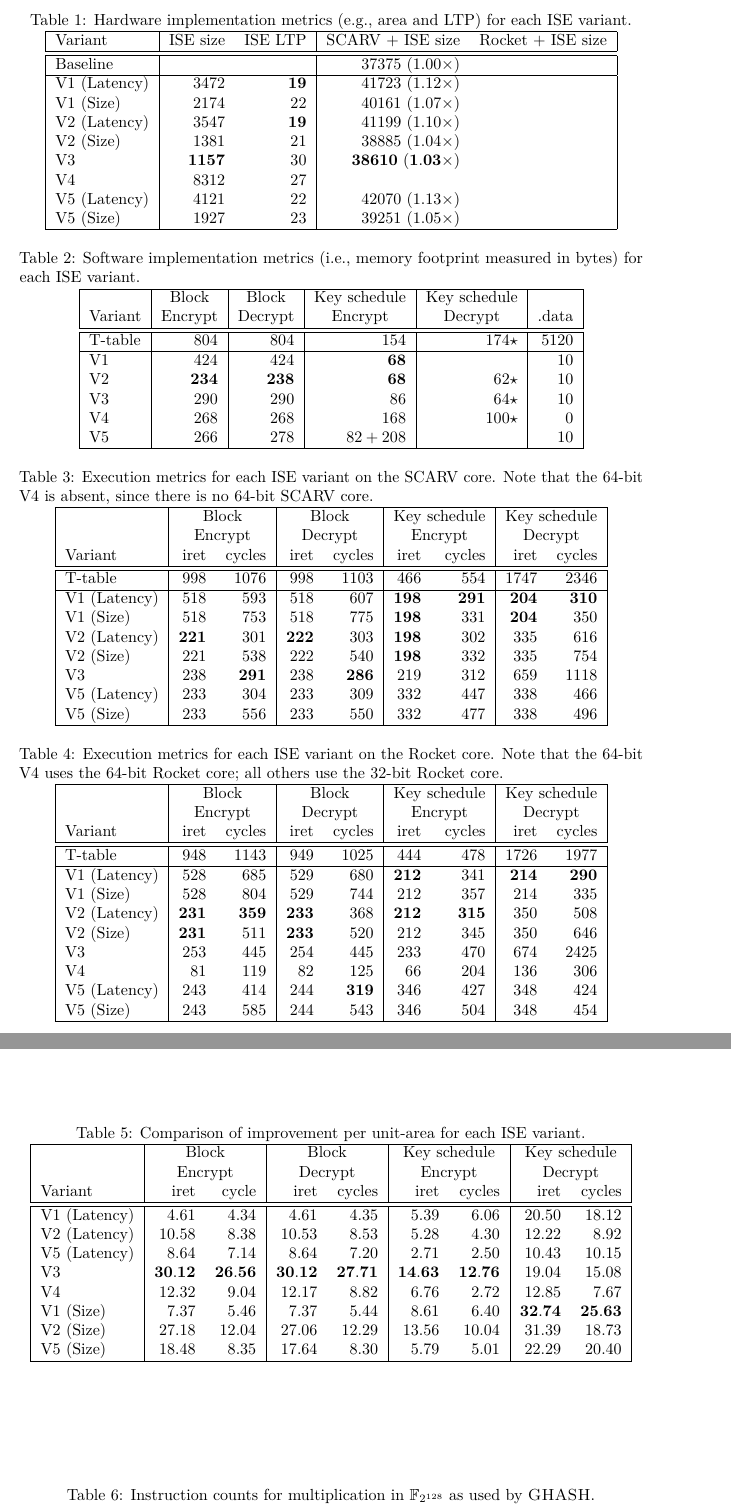
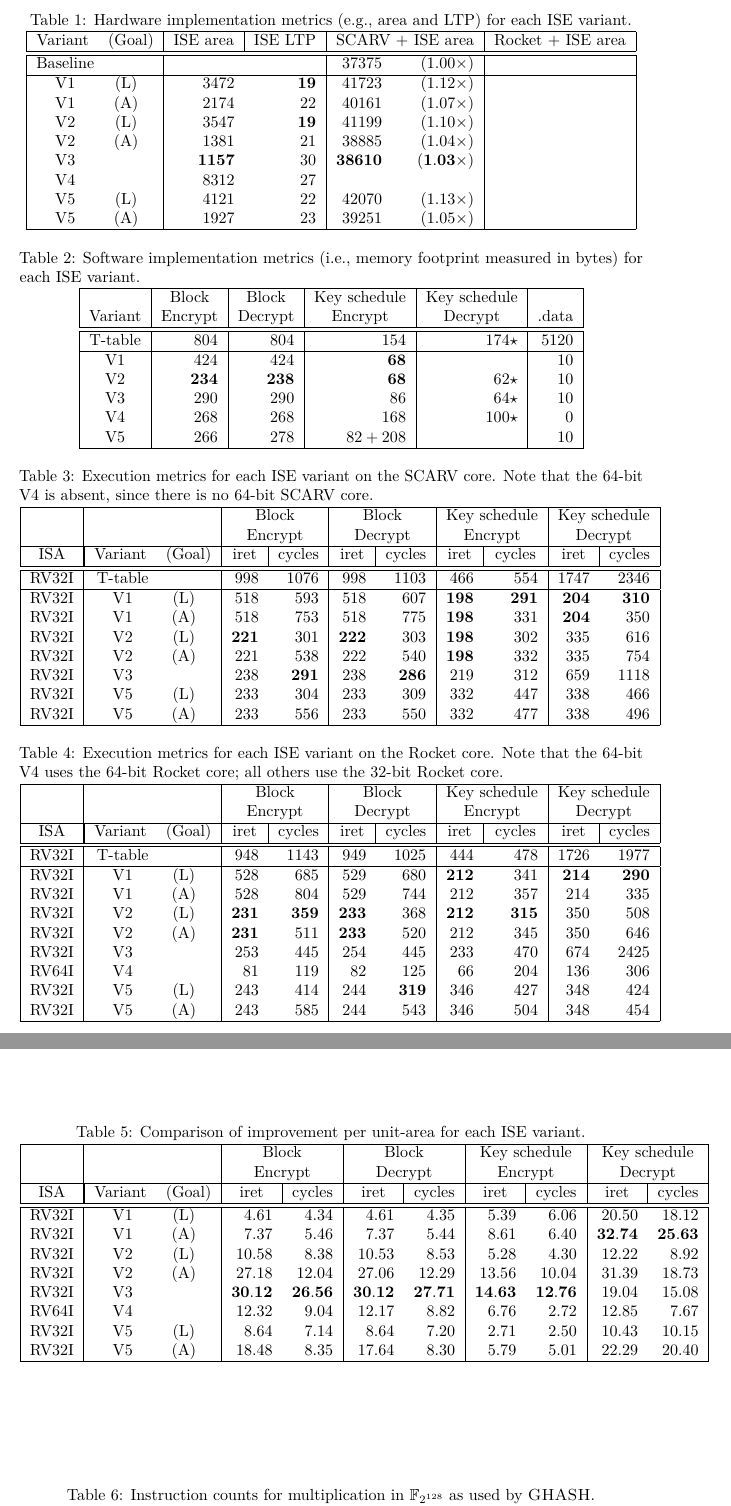
Before and after one commit to scarv/aes-risc-pipeline, a LaTeX document (doc/paper.tex, which reads doc/tex/body-ise_eval_discuss.tex): two parts of pages 16 and 17 of 40, joined at a grey line, cut so that both start at the same text. Compiled offline with pdfLaTeX.

Commit message:
further updates to table(s) format

```diff
--- a/doc/tex/body-ise_eval_discuss.tex
+++ b/doc/tex/body-ise_eval_discuss.tex
@@ -2,21 +2,27 @@
 
 \begin{table}[p]
 \centering
-\begin{tabular}{|l|rr|rr|}
+\begin{tabular}{|c@{\;}c|rr|rr|rr|}
 \hline
- Variant           & ISE size   & ISE LTP    & \CORE{2} $+$ ISE size    & \CORE{1} $+$ ISE size     \\
+  \multicolumn{1}{|c}{Variant}
+& \multicolumn{1}{ c|}{(Goal)}
+& \multicolumn{1}{ c|}{             ISE area}
+& \multicolumn{1}{ c|}{             ISE LTP }
+& \multicolumn{2}{ c|}{\CORE{2} $+$ ISE area}
+& \multicolumn{2}{ c|}{\CORE{1} $+$ ISE area}
+\\
 \hline
 \hline
- Baseline          &            &            &$     37375~(1.00\times) $&$                        $ \\
+ Baseline &     &$          $&$          $&$     37375 $&$     (1.00\times) $&$           $&$                  $ \\
 \hline
- \ISE{1} (Latency) &$     3472 $&${\bf   19}$&$     41723~(1.12\times) $&$                        $ \\
- \ISE{1} (Size)    &$     2174 $&$       22 $&$     40161~(1.07\times) $&$                        $ \\
- \ISE{2} (Latency) &$     3547 $&${\bf   19}$&$     41199~(1.10\times) $&$                        $ \\
- \ISE{2} (Size)    &$     1381 $&$       21 $&$     38885~(1.04\times) $&$                        $ \\
- \ISE{3}           &${\bf 1157}$&$       30 $&${\bf 38610~(1.03\times)}$&$                        $ \\
- \ISE{4}           &$     8312 $&$       27 $&$                        $&$                        $ \\
- \ISE{5} (Latency) &$     4121 $&$       22 $&$     42070~(1.13\times) $&$                        $ \\
- \ISE{5} (Size)    &$     1927 $&$       23 $&$     39251~(1.05\times) $&$                        $ \\
+ \ISE{1}  & (L) &$     3472 $&${\bf   19}$&$     41723 $&$     (1.12\times) $&$           $&$                  $ \\
+ \ISE{1}  & (A) &$     2174 $&$       22 $&$     40161 $&$     (1.07\times) $&$           $&$                  $ \\
+ \ISE{2}  & (L) &$     3547 $&${\bf   19}$&$     41199 $&$     (1.10\times) $&$           $&$                  $ \\
+ \ISE{2}  & (A) &$     1381 $&$       21 $&$     38885 $&$     (1.04\times) $&$           $&$                  $ \\
+ \ISE{3}  &     &${\bf 1157}$&$       30 $&${\bf 38610}$&${\bf (1.03\times)}$&$           $&$                  $ \\
+ \ISE{4}  &     &$     8312 $&$       27 $&$           $&$                  $&$           $&$                  $ \\
+ \ISE{5}  & (L) &$     4121 $&$       22 $&$     42070 $&$     (1.13\times) $&$           $&$                  $ \\
+ \ISE{5}  & (A) &$     1927 $&$       23 $&$     39251 $&$     (1.05\times) $&$           $&$                  $ \\
 \hline
 \end{tabular}
 \caption{
@@ -29,7 +35,7 @@
 
 \begin{table}[p]
 \centering
-\begin{tabular}{|l|r|r|r|r|r|}
+\begin{tabular}{|c|r|r|r|r|r|}
 \hline
   \multicolumn{1}{|c|}{}
 & \multicolumn{1}{ c|}{Block}
@@ -67,31 +73,47 @@
 
 \begin{table}[p]
 \centering
-\begin{tabular}{|l|rr|rr|rr|rr|}
+\begin{tabular}{|c|c@{\;}c|rr|rr|rr|rr|}
 \hline
-& \multicolumn{2}{c|}{Block}
-& \multicolumn{2}{c|}{Block}
-& \multicolumn{2}{c|}{Key schedule}
-& \multicolumn{2}{c|}{Key schedule}
+&
+&
+& \multicolumn{2}{ c|}{Block}
+& \multicolumn{2}{ c|}{Block}
+& \multicolumn{2}{ c|}{Key schedule}
+& \multicolumn{2}{ c|}{Key schedule}
 \\
-& \multicolumn{2}{c|}{Encrypt}
-& \multicolumn{2}{c|}{Decrypt}
-& \multicolumn{2}{c|}{Encrypt}
-& \multicolumn{2}{c|}{Decrypt}
+&
+&
+& \multicolumn{2}{ c|}{Encrypt}
+& \multicolumn{2}{ c|}{Decrypt}
+& \multicolumn{2}{ c|}{Encrypt}
+& \multicolumn{2}{ c|}{Decrypt}
 \\
- Variant           &      iret  &    cycles  &      iret  &    cycles  &      iret  &    cycles  &      iret  &    cycles  \\
+\hline
+  \multicolumn{1}{|c|}{ISA}
+& \multicolumn{1}{|c }{Variant}
+& \multicolumn{1}{ c|}{(Goal)}
+& \multicolumn{1}{ c|}{iret}
+& \multicolumn{1}{ c|}{cycles}
+& \multicolumn{1}{ c|}{iret}
+& \multicolumn{1}{ c|}{cycles}
+& \multicolumn{1}{ c|}{iret}
+& \multicolumn{1}{ c|}{cycles}
+& \multicolumn{1}{ c|}{iret}
+& \multicolumn{1}{ c|}{cycles}
+\\
 \hline
 \hline
-%Byte              &$          $&$          $&$          $&$          $&$          $&$          $&$          $&$          $\\
- T-table           &$      998 $&$     1076 $&$      998 $&$     1103 $&$      466 $&$      554 $&$     1747 $&$     2346 $\\
+%RV32I & Byte    &     &$          $&$          $&$          $&$          $&$          $&$          $&$          $&$          $\\
+ RV32I & T-table &     &$      998 $&$     1076 $&$      998 $&$     1103 $&$      466 $&$      554 $&$     1747 $&$     2346 $\\
 \hline
- \ISE{1} (Latency) &$      518 $&$      593 $&$      518 $&$      607 $&${\bf  198}$&${\bf  291}$&${\bf  204}$&${\bf  310}$\\
- \ISE{1} (Size)    &$      518 $&$      753 $&$      518 $&$      775 $&${\bf  198}$&$      331 $&${\bf  204}$&$      350 $\\
- \ISE{2} (Latency) &${\bf  221}$&$      301 $&${\bf  222}$&$      303 $&${\bf  198}$&$      302 $&$      335 $&$      616 $\\
- \ISE{2} (Size)    &$      221 $&$      538 $&$      222 $&$      540 $&${\bf  198}$&$      332 $&$      335 $&$      754 $\\
- \ISE{3}           &$      238 $&${\bf  291}$&$      238 $&${\bf  286}$&$      219 $&$      312 $&$      659 $&$     1118 $\\
- \ISE{5} (Latency) &$      233 $&$      304 $&$      233 $&$      309 $&$      332 $&$      447 $&$      338 $&$      466 $\\
- \ISE{5} (Size)    &$      233 $&$      556 $&$      233 $&$      550 $&$      332 $&$      477 $&$      338 $&$      496 $\\
+ RV32I & \ISE{1} & (L) &$      518 $&$      593 $&$      518 $&$      607 $&${\bf  198}$&${\bf  291}$&${\bf  204}$&${\bf  310}$\\
+ RV32I & \ISE{1} & (A) &$      518 $&$      753 $&$      518 $&$      775 $&${\bf  198}$&$      331 $&${\bf  204}$&$      350 $\\
+ RV32I & \ISE{2} & (L) &${\bf  221}$&$      301 $&${\bf  222}$&$      303 $&${\bf  198}$&$      302 $&$      335 $&$      616 $\\
+ RV32I & \ISE{2} & (A) &$      221 $&$      538 $&$      222 $&$      540 $&${\bf  198}$&$      332 $&$      335 $&$      754 $\\
+ RV32I & \ISE{3} &     &$      238 $&${\bf  291}$&$      238 $&${\bf  286}$&$      219 $&$      312 $&$      659 $&$     1118 $\\
+ RV32I & \ISE{5} & (L) &$      233 $&$      304 $&$      233 $&$      309 $&$      332 $&$      447 $&$      338 $&$      466 $\\
+ RV32I & \ISE{5} & (A) &$      233 $&$      556 $&$      233 $&$      550 $&$      332 $&$      477 $&$      338 $&$      496 $\\
 \hline
 \end{tabular}
 \caption{
@@ -104,32 +126,48 @@
 
 \begin{table}[p]
 \centering
-\begin{tabular}{|l|rr|rr|rr|rr|}
+\begin{tabular}{|c|c@{\;}c|rr|rr|rr|rr|}
 \hline
-& \multicolumn{2}{c|}{Block}
-& \multicolumn{2}{c|}{Block}
-& \multicolumn{2}{c|}{Key schedule}
-& \multicolumn{2}{c|}{Key schedule}
+&
+&
+& \multicolumn{2}{ c|}{Block}
+& \multicolumn{2}{ c|}{Block}
+& \multicolumn{2}{ c|}{Key schedule}
+& \multicolumn{2}{ c|}{Key schedule}
 \\
-& \multicolumn{2}{c|}{Encrypt}
-& \multicolumn{2}{c|}{Decrypt}
-& \multicolumn{2}{c|}{Encrypt}
-& \multicolumn{2}{c|}{Decrypt}
+&
+&
+& \multicolumn{2}{ c|}{Encrypt}
+& \multicolumn{2}{ c|}{Decrypt}
+& \multicolumn{2}{ c|}{Encrypt}
+& \multicolumn{2}{ c|}{Decrypt}
 \\
- Variant           &      iret  &    cycles  &      iret  &    cycles  &      iret  &    cycles  &      iret  &    cycles  \\
+\hline
+  \multicolumn{1}{|c|}{ISA}
+& \multicolumn{1}{|c }{Variant}
+& \multicolumn{1}{ c|}{(Goal)}
+& \multicolumn{1}{ c|}{iret}
+& \multicolumn{1}{ c|}{cycles}
+& \multicolumn{1}{ c|}{iret}
+& \multicolumn{1}{ c|}{cycles}
+& \multicolumn{1}{ c|}{iret}
+& \multicolumn{1}{ c|}{cycles}
+& \multicolumn{1}{ c|}{iret}
+& \multicolumn{1}{ c|}{cycles}
+\\
 \hline
 \hline
-%Byte              &$          $&$          $&$          $&$          $&$          $&$          $&$          $&$          $\\
- T-table           &$      948 $&$     1143 $&$      949 $&$     1025 $&$      444 $&$      478 $&$     1726 $&$     1977 $\\
+%Byte  &         &     &$          $&$          $&$          $&$          $&$          $&$          $&$          $&$          $\\
+ RV32I & T-table &     &$      948 $&$     1143 $&$      949 $&$     1025 $&$      444 $&$      478 $&$     1726 $&$     1977 $\\
 \hline
- \ISE{1} (Latency) &$      528 $&$      685 $&$      529 $&$      680 $&${\bf  212}$&$      341 $&${\bf  214}$&${\bf  290}$\\
- \ISE{1} (Size)    &$      528 $&$      804 $&$      529 $&$      744 $&$      212 $&$      357 $&$      214 $&$      335 $\\
- \ISE{2} (Latency) &${\bf  231}$&${\bf  359}$&${\bf  233}$&$      368 $&${\bf  212}$&${\bf  315}$&$      350 $&$      508 $\\
- \ISE{2} (Size)    &${\bf  231}$&$      511 $&${\bf  233}$&$      520 $&$      212 $&$      345 $&$      350 $&$      646 $\\
- \ISE{3}           &$      253 $&$      445 $&$      254 $&$      445 $&$      233 $&$      470 $&$      674 $&$     2425 $\\
- \ISE{4}           &$       81 $&$      119 $&$       82 $&$      125 $&$       66 $&$      204 $&$      136 $&$      306 $\\
- \ISE{5} (Latency) &$      243 $&$      414 $&$      244 $&${\bf  319}$&$      346 $&$      427 $&$      348 $&$      424 $\\
- \ISE{5} (Size)    &$      243 $&$      585 $&$      244 $&$      543 $&$      346 $&$      504 $&$      348 $&$      454 $\\
+ RV32I & \ISE{1} & (L) &$      528 $&$      685 $&$      529 $&$      680 $&${\bf  212}$&$      341 $&${\bf  214}$&${\bf  290}$\\
+ RV32I & \ISE{1} & (A) &$      528 $&$      804 $&$      529 $&$      744 $&$      212 $&$      357 $&$      214 $&$      335 $\\
+ RV32I & \ISE{2} & (L) &${\bf  231}$&${\bf  359}$&${\bf  233}$&$      368 $&${\bf  212}$&${\bf  315}$&$      350 $&$      508 $\\
+ RV32I & \ISE{2} & (A) &${\bf  231}$&$      511 $&${\bf  233}$&$      520 $&$      212 $&$      345 $&$      350 $&$      646 $\\
+ RV32I & \ISE{3} &     &$      253 $&$      445 $&$      254 $&$      445 $&$      233 $&$      470 $&$      674 $&$     2425 $\\
+ RV64I & \ISE{4} &     &$       81 $&$      119 $&$       82 $&$      125 $&$       66 $&$      204 $&$      136 $&$      306 $\\
+ RV32I & \ISE{5} & (L) &$      243 $&$      414 $&$      244 $&${\bf  319}$&$      346 $&$      427 $&$      348 $&$      424 $\\
+ RV32I & \ISE{5} & (A) &$      243 $&$      585 $&$      244 $&$      543 $&$      346 $&$      504 $&$      348 $&$      454 $\\
 \hline
 \end{tabular}
 \caption{
@@ -144,29 +182,45 @@
 
 \begin{table}[p]
 \centering
-\begin{tabular}{|l|rr|rr|rr|rr|}
+\begin{tabular}{|c|c@{\;}c|rr|rr|rr|rr|}
 \hline
-& \multicolumn{2}{c|}{Block}
-& \multicolumn{2}{c|}{Block}
-& \multicolumn{2}{c|}{Key schedule}
-& \multicolumn{2}{c|}{Key schedule}
+&
+&
+& \multicolumn{2}{ c|}{Block}
+& \multicolumn{2}{ c|}{Block}
+& \multicolumn{2}{ c|}{Key schedule}
+& \multicolumn{2}{ c|}{Key schedule}
 \\
-& \multicolumn{2}{c|}{Encrypt}
-& \multicolumn{2}{c|}{Decrypt}
-& \multicolumn{2}{c|}{Encrypt}
-& \multicolumn{2}{c|}{Decrypt}
+&
+&
+& \multicolumn{2}{ c|}{Encrypt}
+& \multicolumn{2}{ c|}{Decrypt}
+& \multicolumn{2}{ c|}{Encrypt}
+& \multicolumn{2}{ c|}{Decrypt}
 \\
- Variant           &       iret  &      cycle  &       iret  &     cycles  &       iret  &     cycles  &       iret  &     cycles   \\
+\hline
+  \multicolumn{1}{|c|}{ISA}
+& \multicolumn{1}{|c }{Variant}
+& \multicolumn{1}{ c|}{(Goal)}
+& \multicolumn{1}{ c|}{iret}
+& \multicolumn{1}{ c|}{cycles}
+& \multicolumn{1}{ c|}{iret}
+& \multicolumn{1}{ c|}{cycles}
+& \multicolumn{1}{ c|}{iret}
+& \multicolumn{1}{ c|}{cycles}
+& \multicolumn{1}{ c|}{iret}
+& \multicolumn{1}{ c|}{cycles}
+\\
 \hline
 \hline
- \ISE{1} (Latency) &$      4.61 $&$      4.34 $&$      4.61 $&$      4.35 $&$      5.39 $&$      6.06 $&$     20.50 $&$     18.12 $ \\
- \ISE{2} (Latency) &$     10.58 $&$      8.38 $&$     10.53 $&$      8.53 $&$      5.28 $&$      4.30 $&$     12.22 $&$      8.92 $ \\
- \ISE{5} (Latency) &$      8.64 $&$      7.14 $&$      8.64 $&$      7.20 $&$      2.71 $&$      2.50 $&$     10.43 $&$     10.15 $ \\
- \ISE{3}           &${\bf 30.12}$&${\bf 26.56}$&${\bf 30.12}$&${\bf 27.71}$&${\bf 14.63}$&${\bf 12.76}$&$     19.04 $&$     15.08 $ \\
- \ISE{4}           &$     12.32 $&$      9.04 $&$     12.17 $&$      8.82 $&$      6.76 $&$      2.72 $&$     12.85 $&$      7.67 $ \\
- \ISE{1} (Size)    &$      7.37 $&$      5.46 $&$      7.37 $&$      5.44 $&$      8.61 $&$      6.40 $&${\bf 32.74}$&${\bf 25.63}$ \\
- \ISE{2} (Size)    &$     27.18 $&$     12.04 $&$     27.06 $&$     12.29 $&$     13.56 $&$     10.04 $&$     31.39 $&$     18.73 $ \\
- \ISE{5} (Size)    &$     18.48 $&$      8.35 $&$     17.64 $&$      8.30 $&$      5.79 $&$      5.01 $&$     22.29 $&$     20.40 $ \\
+RV32I & \ISE{1} & (L) &$      4.61 $&$      4.34 $&$      4.61 $&$      4.35 $&$      5.39 $&$      6.06 $&$     20.50 $&$     18.12 $ \\
+RV32I & \ISE{1} & (A) &$      7.37 $&$      5.46 $&$      7.37 $&$      5.44 $&$      8.61 $&$      6.40 $&${\bf 32.74}$&${\bf 25.63}$ \\
+RV32I & \ISE{2} & (L) &$     10.58 $&$      8.38 $&$     10.53 $&$      8.53 $&$      5.28 $&$      4.30 $&$     12.22 $&$      8.92 $ \\
+RV32I & \ISE{2} & (A) &$     27.18 $&$     12.04 $&$     27.06 $&$     12.29 $&$     13.56 $&$     10.04 $&$     31.39 $&$     18.73 $ \\
+RV32I & \ISE{3} &     &${\bf 30.12}$&${\bf 26.56}$&${\bf 30.12}$&${\bf 27.71}$&${\bf 14.63}$&${\bf 12.76}$&$     19.04 $&$     15.08 $ \\
+RV64I & \ISE{4} &     &$     12.32 $&$      9.04 $&$     12.17 $&$      8.82 $&$      6.76 $&$      2.72 $&$     12.85 $&$      7.67 $ \\
+RV32I & \ISE{5} & (L) &$      8.64 $&$      7.14 $&$      8.64 $&$      7.20 $&$      2.71 $&$      2.50 $&$     10.43 $&$     10.15 $ \\
+RV32I & \ISE{5} & (A) &$     18.48 $&$      8.35 $&$     17.64 $&$      8.30 $&$      5.79 $&$      5.01 $&$     22.29 $&$     20.40 $ \\
 \hline
 \end{tabular}
 \caption{
```
Also changed, not shown: doc/tex/body-gcm.tex (+2 -2 lines).
